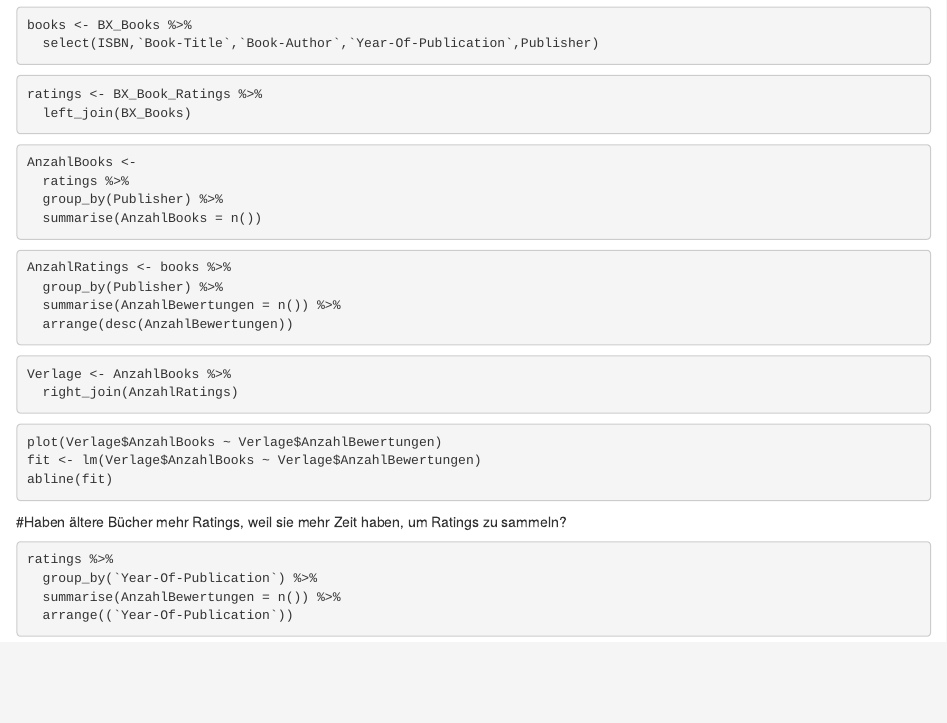
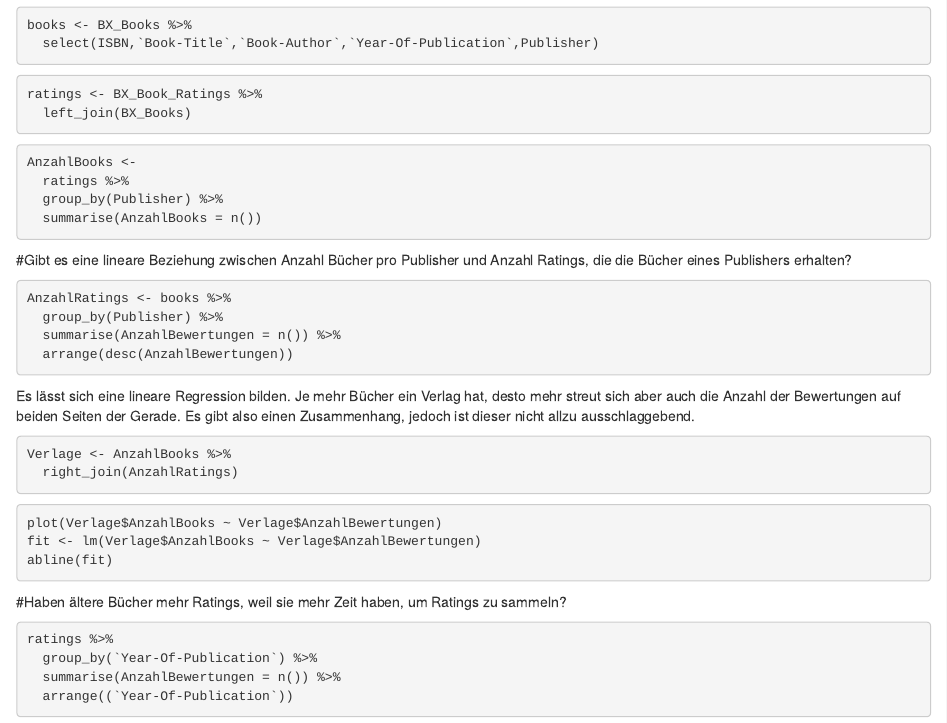
Before and after one commit to hannekewessel/Session-2, an R Markdown document (hausaufgabe2_wessel.Rmd): the page in a window 1100 px wide, from 110 px down. Rendered offline with R 4.5, knitr and Pandoc, with nearby package versions; the code chunks are not run, so their results and figures are left out.

Commit message:
Verbesserung Hausaufgabe

````diff
--- a/hausaufgabe2_wessel.Rmd
+++ b/hausaufgabe2_wessel.Rmd
@@ -24,13 +24,14 @@ AnzahlBooks <-
 ```
 
 
-
+#Gibt es eine lineare Beziehung zwischen Anzahl Bücher pro Publisher und Anzahl Ratings, die die Bücher eines Publishers erhalten?
 ```{r}
 AnzahlRatings <- books %>%
   group_by(Publisher) %>%
   summarise(AnzahlBewertungen = n()) %>%
   arrange(desc(AnzahlBewertungen))
 ```
+Es lässt sich eine lineare Regression bilden. Je mehr Bücher ein Verlag hat, desto mehr streut sich aber auch die Anzahl der Bewertungen auf beiden Seiten der Gerade. Es gibt also einen Zusammenhang, jedoch ist dieser nicht allzu ausschlaggebend.
 ```{r}
 Verlage <- AnzahlBooks %>%
   right_join(AnzahlRatings)
````
